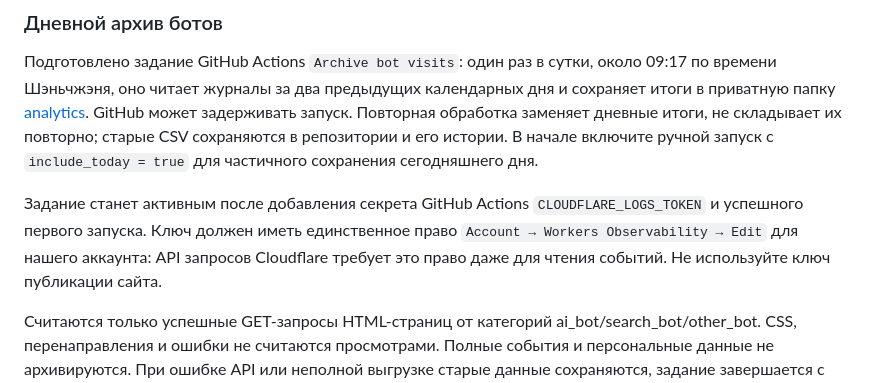
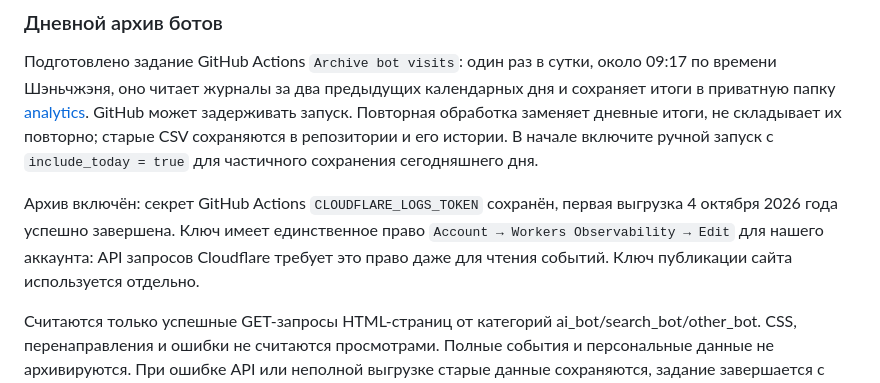
Before and after one commit to d-golubenko/d-golubenko.github.io, a Markdown page: README.md, the part around the change. Rendered like a GitHub page.

Commit message:
Document successful daily archive activation

```diff
--- a/README.md
+++ b/README.md
@@ -19,7 +19,7 @@ Cloudflare Workers Builds подключён к приватному репоз
 
 Подготовлено задание GitHub Actions `Archive bot visits`: один раз в сутки, около 09:17 по времени Шэньчжэня, оно читает журналы за два предыдущих календарных дня и сохраняет итоги в приватную папку [analytics](analytics/README.md). GitHub может задерживать запуск. Повторная обработка заменяет дневные итоги, не складывает их повторно; старые CSV сохраняются в репозитории и его истории. В начале включите ручной запуск с `include_today = true` для частичного сохранения сегодняшнего дня.
 
-Задание станет активным после добавления секрета GitHub Actions `CLOUDFLARE_LOGS_TOKEN` и успешного первого запуска. Ключ должен иметь единственное право `Account → Workers Observability → Edit` для нашего аккаунта: API запросов Cloudflare требует это право даже для чтения событий. Не используйте ключ публикации сайта.
+Архив включён: секрет GitHub Actions `CLOUDFLARE_LOGS_TOKEN` сохранён, первая выгрузка 4 октября 2026 года успешно завершена. Ключ имеет единственное право `Account → Workers Observability → Edit` для нашего аккаунта: API запросов Cloudflare требует это право даже для чтения событий. Ключ публикации сайта используется отдельно.
 
 Считаются только успешные GET-запросы HTML-страниц от категорий ai_bot/search_bot/other_bot. CSS, перенаправления и ошибки не считаются просмотрами. Полные события и персональные данные не архивируются. При ошибке API или неполной выгрузке старые данные сохраняются, задание завершается с ошибкой. Перерыв дольше хранения исходных журналов восстановить нельзя. Сэмплирование Cloudflare может уменьшить наблюдаемые числа. В первый день есть наши тестовые обращения.
 
```
